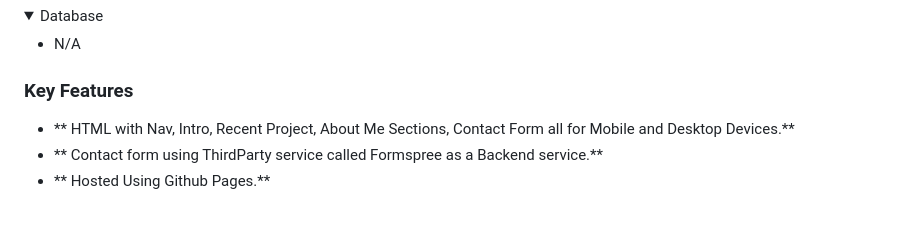
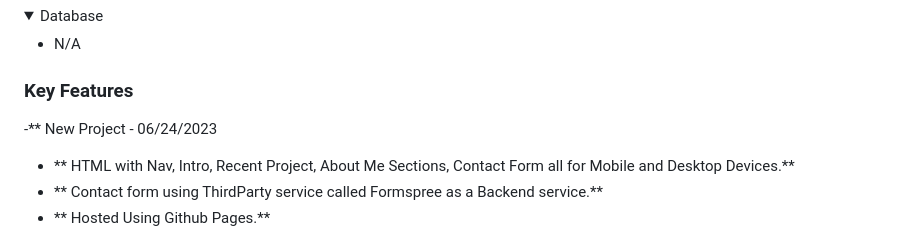
Before and after one commit to cancelei/Portfolio-Cancelei, a Markdown page: README.md, the part around the change. Rendered like a GitHub page; folded sections open; blank space fills up the shorter version.

Commit message:
Minor readme Update

```diff
--- a/README.md
+++ b/README.md
@@ -60,6 +60,7 @@ Portfolio Building Project is a website that hosts professional and learning exp
 
 ### Key Features <a name="key-features"></a>
 
+-** New Project - 06/24/2023
 - ** HTML with Nav, Intro, Recent Project, About Me Sections, Contact Form all for Mobile and Desktop Devices.**
 - ** Contact form using ThirdParty service called Formspree as a Backend service.**
 - ** Hosted Using Github Pages.**
```
